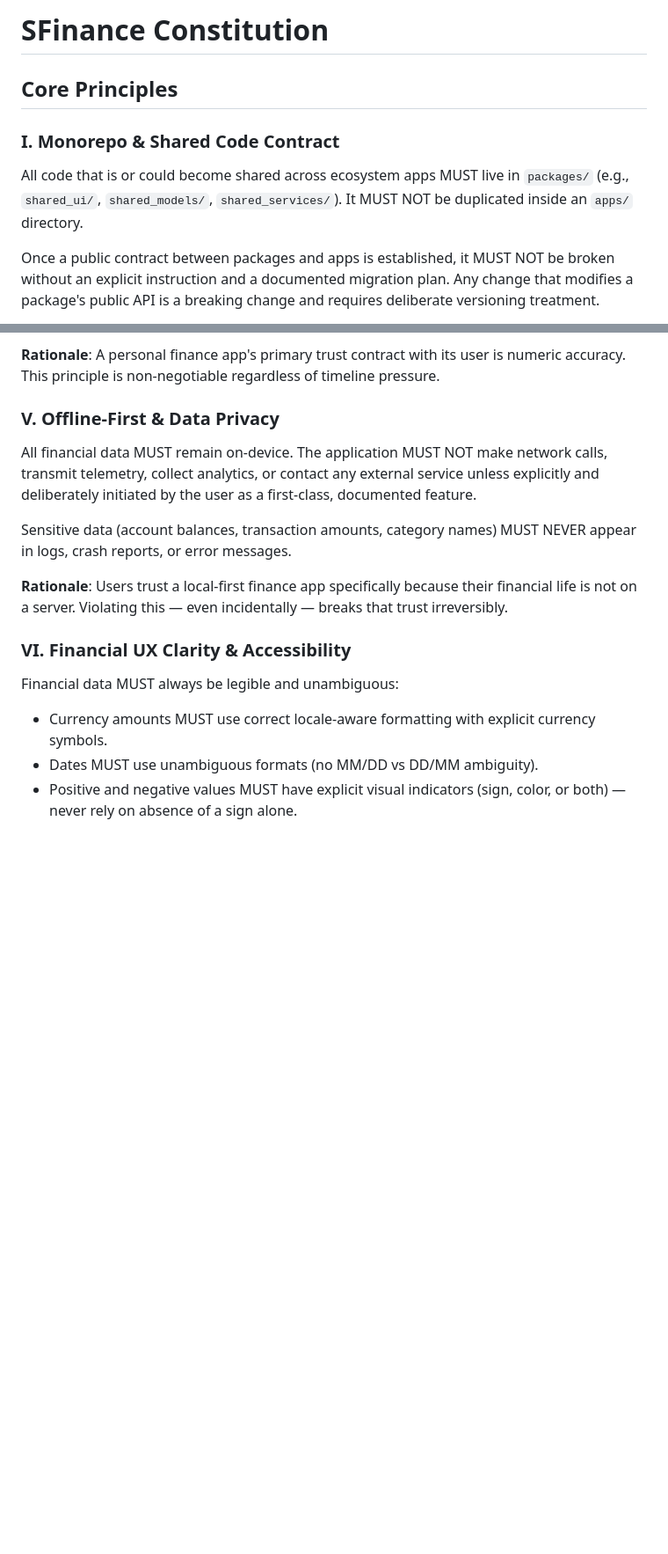
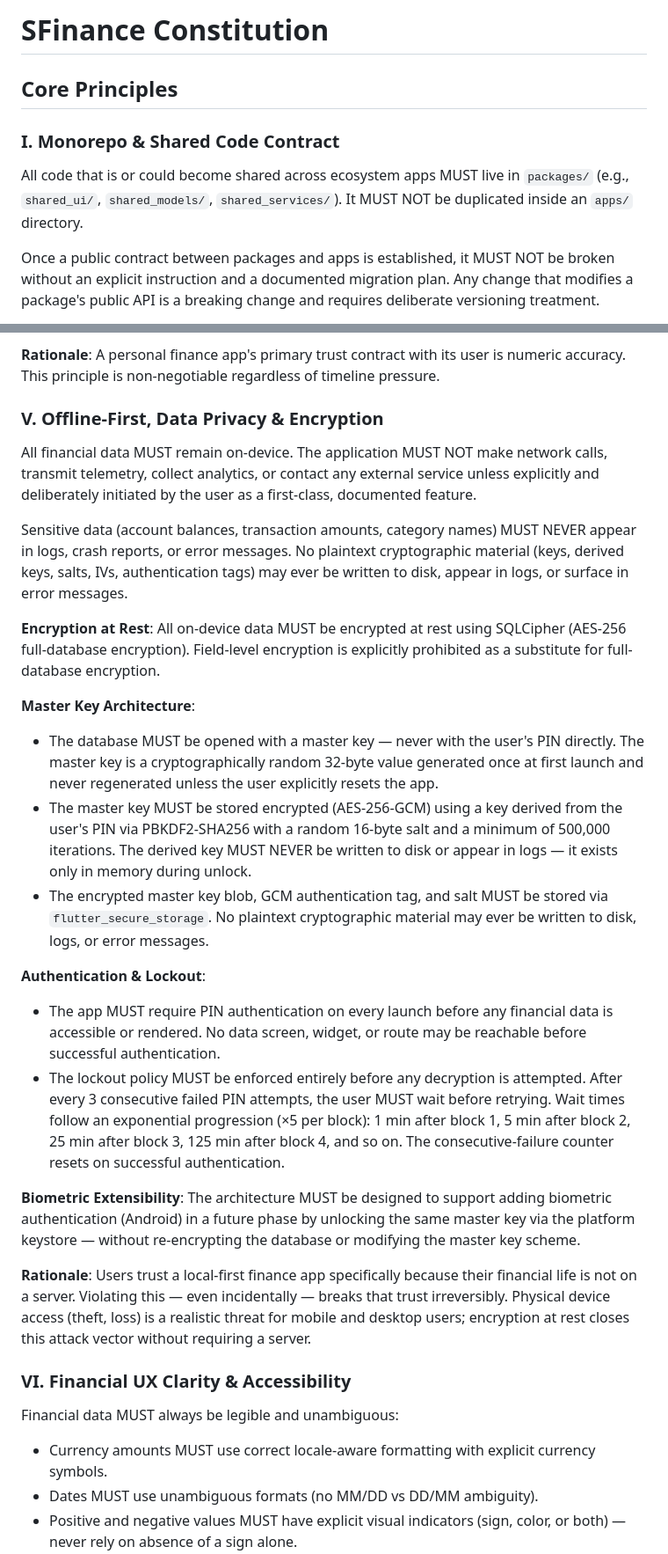
Before and after one commit to SergioPF96/SFinance, a Markdown page: .specify/memory/constitution.md, 2 parts joined by grey strips. Shown at 88% size. GitHub-like rendering; blank space fills up the shorter version.

Commit message:
docs: amend constitution to v1.1.0 (Principle V — encryption & auth mandate)
Expands Principle V with full-database encryption (SQLCipher AES-256),
master key architecture (PBKDF2-SHA256 / AES-256-GCM), PIN authentication
gate, exponential lockout policy, and biometric extensibility contract.
Updates plan-template Constitution Check row V accordingly.

Co-Authored-By: Claude Sonnet 4.6 <noreply@anthropic.com>

```diff
--- a/.specify/memory/constitution.md
+++ b/.specify/memory/constitution.md
@@ -1,22 +1,23 @@
 <!--
 SYNC IMPACT REPORT
 ==================
-Version change: N/A → 1.0.0 (initial ratification)
+Version change: 1.0.0 → 1.1.0 (minor — Principle V materially expanded)
 
-Added sections:
-  - Core Principles I–VII (all new)
-  - Technology Stack
-  - Development Workflow
-  - Governance
+Modified principles:
+  - V. Offline-First & Data Privacy
+    → V. Offline-First, Data Privacy & Encryption
+    Added: full-database encryption mandate (SQLCipher AES-256), master key
+    architecture, PIN authentication gate, exponential lockout policy,
+    flutter_secure_storage requirements, biometric extensibility contract.
+    No existing text removed or weakened.
 
-Removed sections: none (initial ratification)
-
-Modified principles: N/A (initial)
+Added sections: none
+Removed sections: none
 
 Templates updated:
-  ✅ .specify/templates/plan-template.md  — Constitution Check gates updated
-  ✅ .specify/templates/tasks-template.md — Path Conventions updated for monorepo
-  ✅ .specify/templates/spec-template.md  — no structural changes needed
+  ✅ .specify/templates/plan-template.md — Constitution Check row V updated
+  ✅ .specify/templates/spec-template.md — no structural changes needed
+  ✅ .specify/templates/tasks-template.md — no structural changes needed
 
 Deferred TODOs: none
 -->
@@ -85,7 +86,7 @@ Provider logic MUST be independently testable without spinning up the UI.
 is numeric accuracy. This principle is non-negotiable regardless of timeline
 pressure.
 
-### V. Offline-First & Data Privacy
+### V. Offline-First, Data Privacy & Encryption
 
 All financial data MUST remain on-device. The application MUST NOT make
 network calls, transmit telemetry, collect analytics, or contact any external
@@ -93,11 +94,48 @@ service unless explicitly and deliberately initiated by the user as a
 first-class, documented feature.
 
 Sensitive data (account balances, transaction amounts, category names) MUST
-NEVER appear in logs, crash reports, or error messages.
+NEVER appear in logs, crash reports, or error messages. No plaintext
+cryptographic material (keys, derived keys, salts, IVs, authentication tags)
+may ever be written to disk, appear in logs, or surface in error messages.
+
+**Encryption at Rest**: All on-device data MUST be encrypted at rest using
+SQLCipher (AES-256 full-database encryption). Field-level encryption is
+explicitly prohibited as a substitute for full-database encryption.
+
+**Master Key Architecture**:
+- The database MUST be opened with a master key — never with the user's PIN
+  directly. The master key is a cryptographically random 32-byte value
+  generated once at first launch and never regenerated unless the user
+  explicitly resets the app.
+- The master key MUST be stored encrypted (AES-256-GCM) using a key derived
+  from the user's PIN via PBKDF2-SHA256 with a random 16-byte salt and a
+  minimum of 500,000 iterations. The derived key MUST NEVER be written to
+  disk or appear in logs — it exists only in memory during unlock.
+- The encrypted master key blob, GCM authentication tag, and salt MUST be
+  stored via `flutter_secure_storage`. No plaintext cryptographic material may
+  ever be written to disk, logs, or error messages.
+
+**Authentication & Lockout**:
+- The app MUST require PIN authentication on every launch before any financial
+  data is accessible or rendered. No data screen, widget, or route may be
+  reachable before successful authentication.
+- The lockout policy MUST be enforced entirely before any decryption is
+  attempted. After every 3 consecutive failed PIN attempts, the user MUST wait
+  before retrying. Wait times follow an exponential progression (×5 per
+  block): 1 min after block 1, 5 min after block 2, 25 min after block 3,
+  125 min after block 4, and so on. The consecutive-failure counter resets on
+  successful authentication.
+
+**Biometric Extensibility**: The architecture MUST be designed to support
+adding biometric authentication (Android) in a future phase by unlocking the
+same master key via the platform keystore — without re-encrypting the database
+or modifying the master key scheme.
 
 **Rationale**: Users trust a local-first finance app specifically because their
 financial life is not on a server. Violating this — even incidentally — breaks
-that trust irreversibly.
+that trust irreversibly. Physical device access (theft, loss) is a realistic
+threat for mobile and desktop users; encryption at rest closes this attack
+vector without requiring a server.
 
 ### VI. Financial UX Clarity & Accessibility
 
```
Also changed, not shown: other parts of .specify/memory/constitution.md (+4 -3 lines), .specify/templates/plan-template.md (+1 -1 lines).
